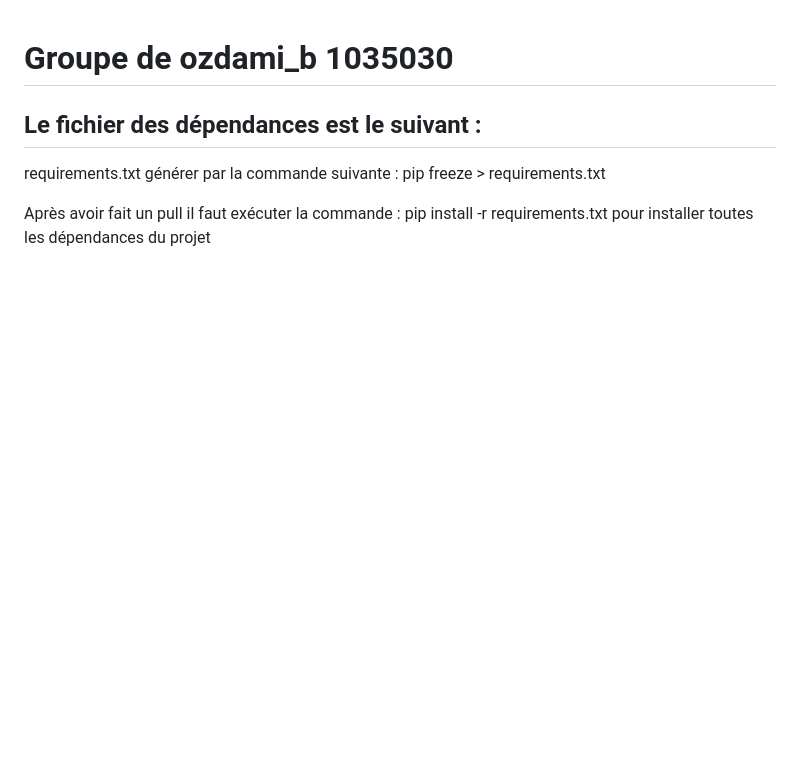
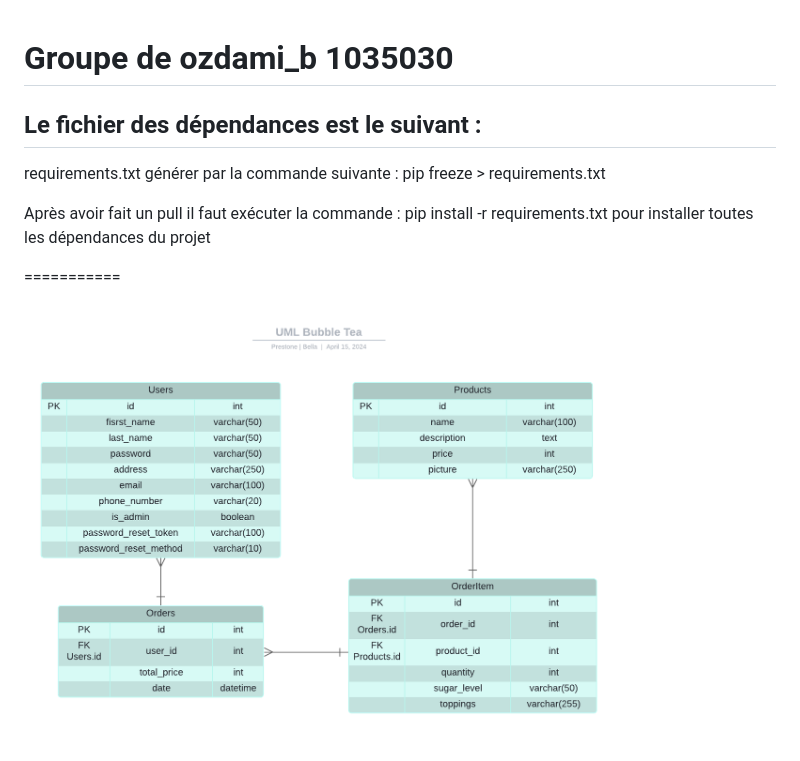
Before and after one commit to nbr-23/bubble-my-tea, a Markdown page: README.md, the part around the change. Rendered like a GitHub page; pictures changed too: Diagramme.png (added); blank space fills up the shorter version.

Commit message:
[ADD] README.md : diagramme uml

```diff
--- a/README.md
+++ b/README.md
@@ -6,3 +6,7 @@ requirements.txt générer par la commande suivante : pip freeze > requirements.
 
 Après avoir fait un pull il faut exécuter la commande : pip install -r requirements.txt
 pour installer toutes les dépendances du projet
+
+===========
+
+![UML](Diagramme.png)
```
